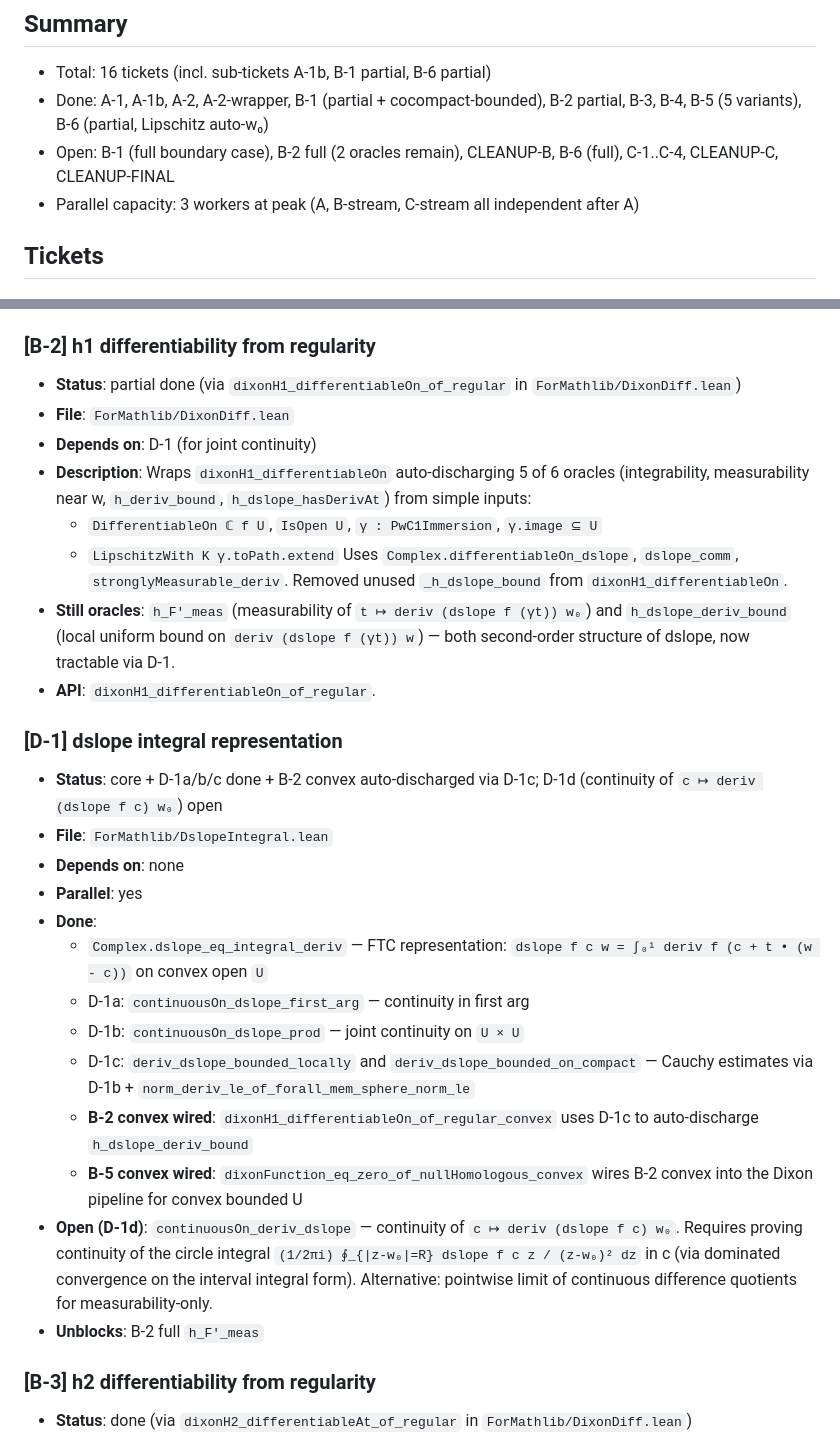
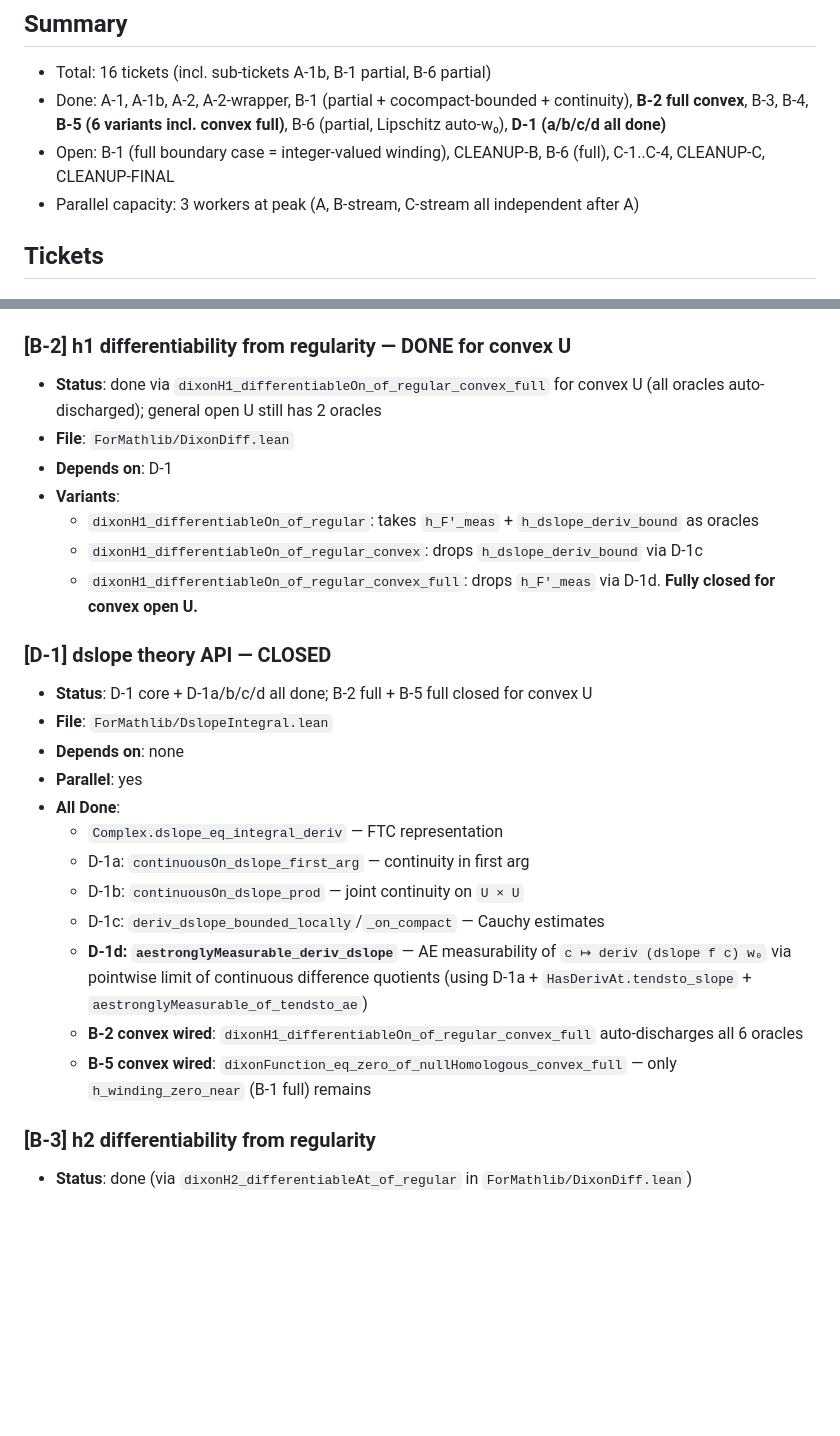
Before and after one commit to CBirkbeck/LeanModularForms, a Markdown page: .mathlib-quality/tickets.md, 2 parts joined by grey strips. Drawn GitHub-style; blank space fills up the shorter version.

Commit message:
docs(tickets): mark D-1 + B-2 full convex closed
D-1 dslope theory API fully closed (a/b/c/d).
B-2 fully closed for convex open U via D-1d.
B-5 convex full variant has only B-1 full as remaining oracle.

Co-Authored-By: Claude Opus 4.7 (1M context) <noreply@anthropic.com>

```diff
--- a/.mathlib-quality/tickets.md
+++ b/.mathlib-quality/tickets.md
@@ -2,8 +2,8 @@
 
 ## Summary
 - Total: 16 tickets (incl. sub-tickets A-1b, B-1 partial, B-6 partial)
-- Done: A-1, A-1b, A-2, A-2-wrapper, B-1 (partial + cocompact-bounded), B-2 partial, B-3, B-4, B-5 (5 variants), B-6 (partial, Lipschitz auto-w₀)
-- Open: B-1 (full boundary case), B-2 full (2 oracles remain), CLEANUP-B, B-6 (full), C-1..C-4, CLEANUP-C, CLEANUP-FINAL
+- Done: A-1, A-1b, A-2, A-2-wrapper, B-1 (partial + cocompact-bounded + continuity), **B-2 full convex**, B-3, B-4, **B-5 (6 variants incl. convex full)**, B-6 (partial, Lipschitz auto-w₀), **D-1 (a/b/c/d all done)**
+- Open: B-1 (full boundary case = integer-valued winding), CLEANUP-B, B-6 (full), C-1..C-4, CLEANUP-C, CLEANUP-FINAL
 - Parallel capacity: 3 workers at peak (A, B-stream, C-stream all independent after A)
 
 ## Tickets
@@ -65,49 +65,38 @@
   (local constancy requires this + continuity).
 - **API**: `generalizedWindingNumber_eventually_zero_of_nullHomologous`.
 
-### [B-2] h1 differentiability from regularity
+### [B-2] h1 differentiability from regularity — DONE for convex U
 
-- **Status**: partial done (via `dixonH1_differentiableOn_of_regular` in
-  `ForMathlib/DixonDiff.lean`)
+- **Status**: done via `dixonH1_differentiableOn_of_regular_convex_full` for
+  convex U (all oracles auto-discharged); general open U still has 2 oracles
 - **File**: `ForMathlib/DixonDiff.lean`
-- **Depends on**: D-1 (for joint continuity)
-- **Description**: Wraps `dixonH1_differentiableOn` auto-discharging 5 of 6
-  oracles (integrability, measurability near w, `h_deriv_bound`,
-  `h_dslope_hasDerivAt`) from simple inputs:
-  * `DifferentiableOn ℂ f U`, `IsOpen U`, `γ : PwC1Immersion`, `γ.image ⊆ U`
-  * `LipschitzWith K γ.toPath.extend`
-  Uses `Complex.differentiableOn_dslope`, `dslope_comm`,
-  `stronglyMeasurable_deriv`. Removed unused `_h_dslope_bound` from
-  `dixonH1_differentiableOn`.
-- **Still oracles**: `h_F'_meas` (measurability of `t ↦ deriv (dslope f (γt)) w₀`)
-  and `h_dslope_deriv_bound` (local uniform bound on `deriv (dslope f (γt)) w`)
-  — both second-order structure of dslope, now tractable via D-1.
-- **API**: `dixonH1_differentiableOn_of_regular`.
+- **Depends on**: D-1
+- **Variants**:
+  - `dixonH1_differentiableOn_of_regular`: takes `h_F'_meas` + `h_dslope_deriv_bound`
+    as oracles
+  - `dixonH1_differentiableOn_of_regular_convex`: drops `h_dslope_deriv_bound` via D-1c
+  - `dixonH1_differentiableOn_of_regular_convex_full`: drops `h_F'_meas` via D-1d.
+    **Fully closed for convex open U.**
 
-### [D-1] dslope integral representation
+### [D-1] dslope theory API — CLOSED
 
-- **Status**: core + D-1a/b/c done + B-2 convex auto-discharged via D-1c;
-  D-1d (continuity of `c ↦ deriv (dslope f c) w₀`) open
+- **Status**: D-1 core + D-1a/b/c/d all done; B-2 full + B-5 full closed for convex U
 - **File**: `ForMathlib/DslopeIntegral.lean`
 - **Depends on**: none
 - **Parallel**: yes
-- **Done**:
-  - `Complex.dslope_eq_integral_deriv` — FTC representation:
-    `dslope f c w = ∫₀¹ deriv f (c + t • (w - c))` on convex open `U`
+- **All Done**:
+  - `Complex.dslope_eq_integral_deriv` — FTC representation
   - D-1a: `continuousOn_dslope_first_arg` — continuity in first arg
   - D-1b: `continuousOn_dslope_prod` — joint continuity on `U × U`
-  - D-1c: `deriv_dslope_bounded_locally` and `deriv_dslope_bounded_on_compact`
-    — Cauchy estimates via D-1b + `norm_deriv_le_of_forall_mem_sphere_norm_le`
-  - **B-2 convex wired**: `dixonH1_differentiableOn_of_regular_convex` uses D-1c
-    to auto-discharge `h_dslope_deriv_bound`
-  - **B-5 convex wired**: `dixonFunction_eq_zero_of_nullHomologous_convex` wires
-    B-2 convex into the Dixon pipeline for convex bounded U
-- **Open (D-1d)**: `continuousOn_deriv_dslope` — continuity of `c ↦ deriv (dslope f c) w₀`.
-  Requires proving continuity of the circle integral
-  `(1/2πi) ∮_{|z-w₀|=R} dslope f c z / (z-w₀)² dz` in c (via dominated
-  convergence on the interval integral form). Alternative: pointwise limit
-  of continuous difference quotients for measurability-only.
-- **Unblocks**: B-2 full `h_F'_meas`
+  - D-1c: `deriv_dslope_bounded_locally`/`_on_compact` — Cauchy estimates
+  - **D-1d: `aestronglyMeasurable_deriv_dslope`** — AE measurability of
+    `c ↦ deriv (dslope f c) w₀` via pointwise limit of continuous difference
+    quotients (using D-1a + `HasDerivAt.tendsto_slope` +
+    `aestronglyMeasurable_of_tendsto_ae`)
+  - **B-2 convex wired**: `dixonH1_differentiableOn_of_regular_convex_full`
+    auto-discharges all 6 oracles
+  - **B-5 convex wired**: `dixonFunction_eq_zero_of_nullHomologous_convex_full`
+    — only `h_winding_zero_near` (B-1 full) remains
 
 ### [B-3] h2 differentiability from regularity
 
```
